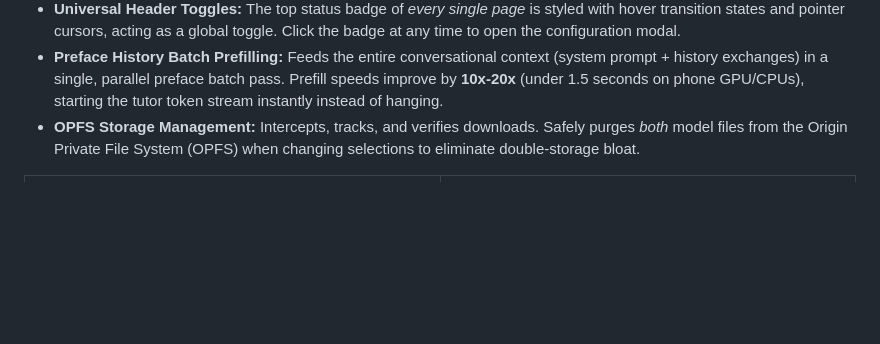
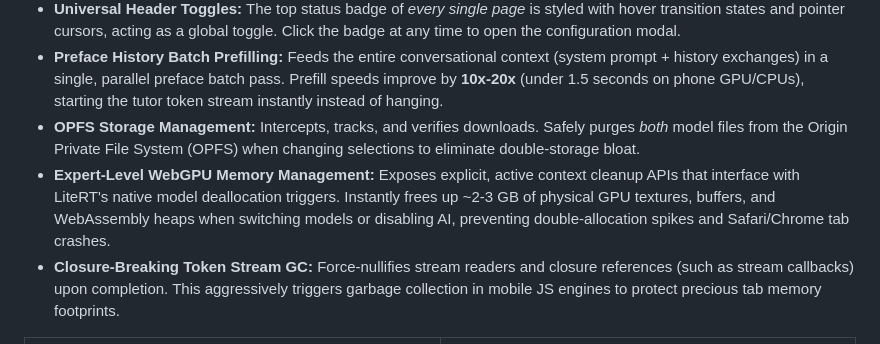
Before and after one commit to RorriMaesu/RadReqs-AI, a Markdown page: README.md, the part around the change. Rendered like a GitHub page; blank space fills up the shorter version.

Commit message:
docs: document new expert WebGPU memory management and streaming GC optimizations in README

```diff
--- a/README.md
+++ b/README.md
@@ -143,6 +143,8 @@ Study anywhere, perfectly optimized for your phone with our dedicated on-device
 - **Universal Header Toggles:** The top status badge of *every single page* is styled with hover transition states and pointer cursors, acting as a global toggle. Click the badge at any time to open the configuration modal.
 - **Preface History Batch Prefilling:** Feeds the entire conversational context (system prompt + history exchanges) in a single, parallel preface batch pass. Prefill speeds improve by **10x-20x** (under 1.5 seconds on phone GPU/CPUs), starting the tutor token stream instantly instead of hanging.
 - **OPFS Storage Management:** Intercepts, tracks, and verifies downloads. Safely purges *both* model files from the Origin Private File System (OPFS) when changing selections to eliminate double-storage bloat.
+- **Expert-Level WebGPU Memory Management:** Exposes explicit, active context cleanup APIs that interface with LiteRT's native model deallocation triggers. Instantly frees up ~2-3 GB of physical GPU textures, buffers, and WebAssembly heaps when switching models or disabling AI, preventing double-allocation spikes and Safari/Chrome tab crashes.
+- **Closure-Breaking Token Stream GC:** Force-nullifies stream readers and closure references (such as stream callbacks) upon completion. This aggressively triggers garbage collection in mobile JS engines to protect precious tab memory footprints.
 
 <table width="100%">
   <tr>
```
